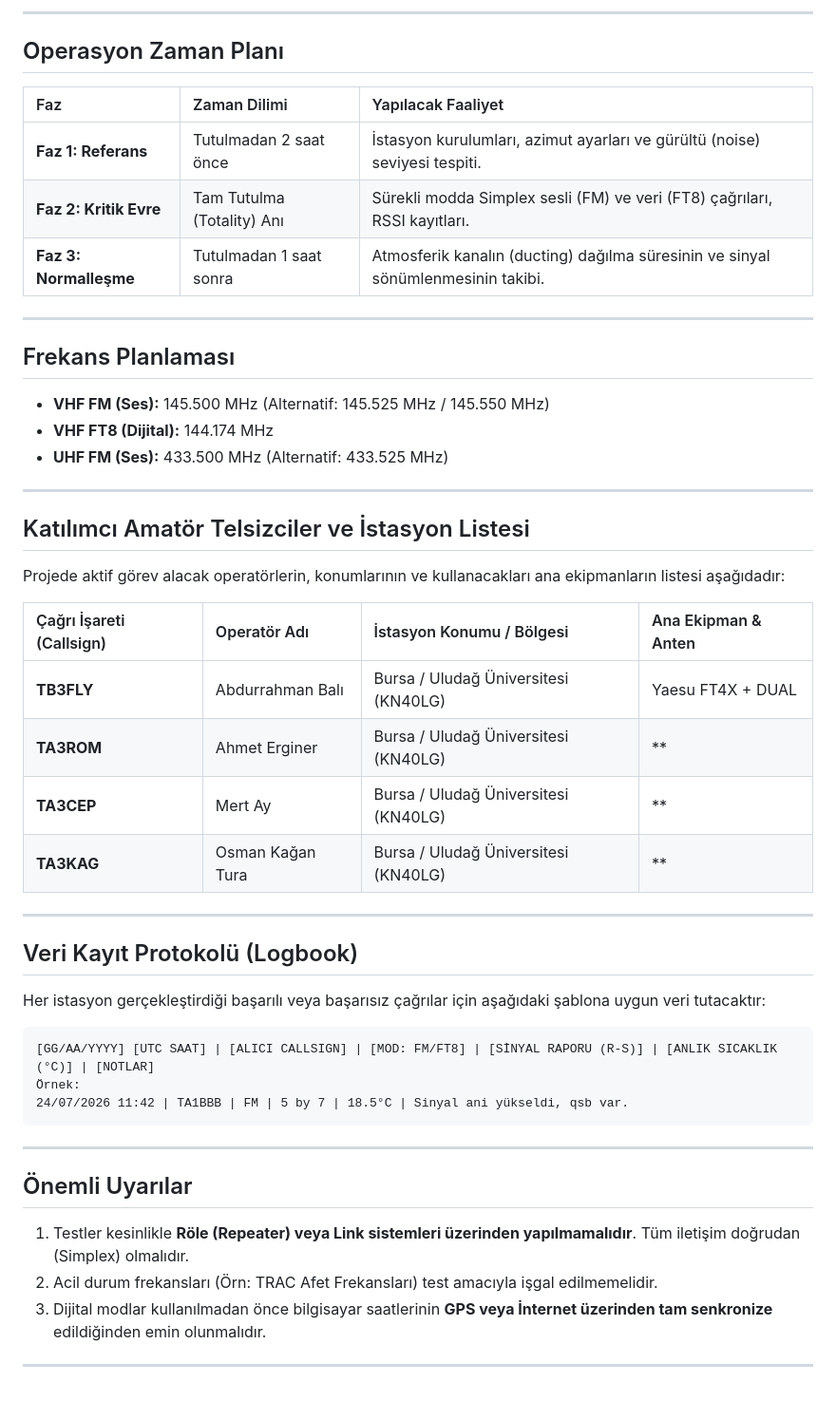
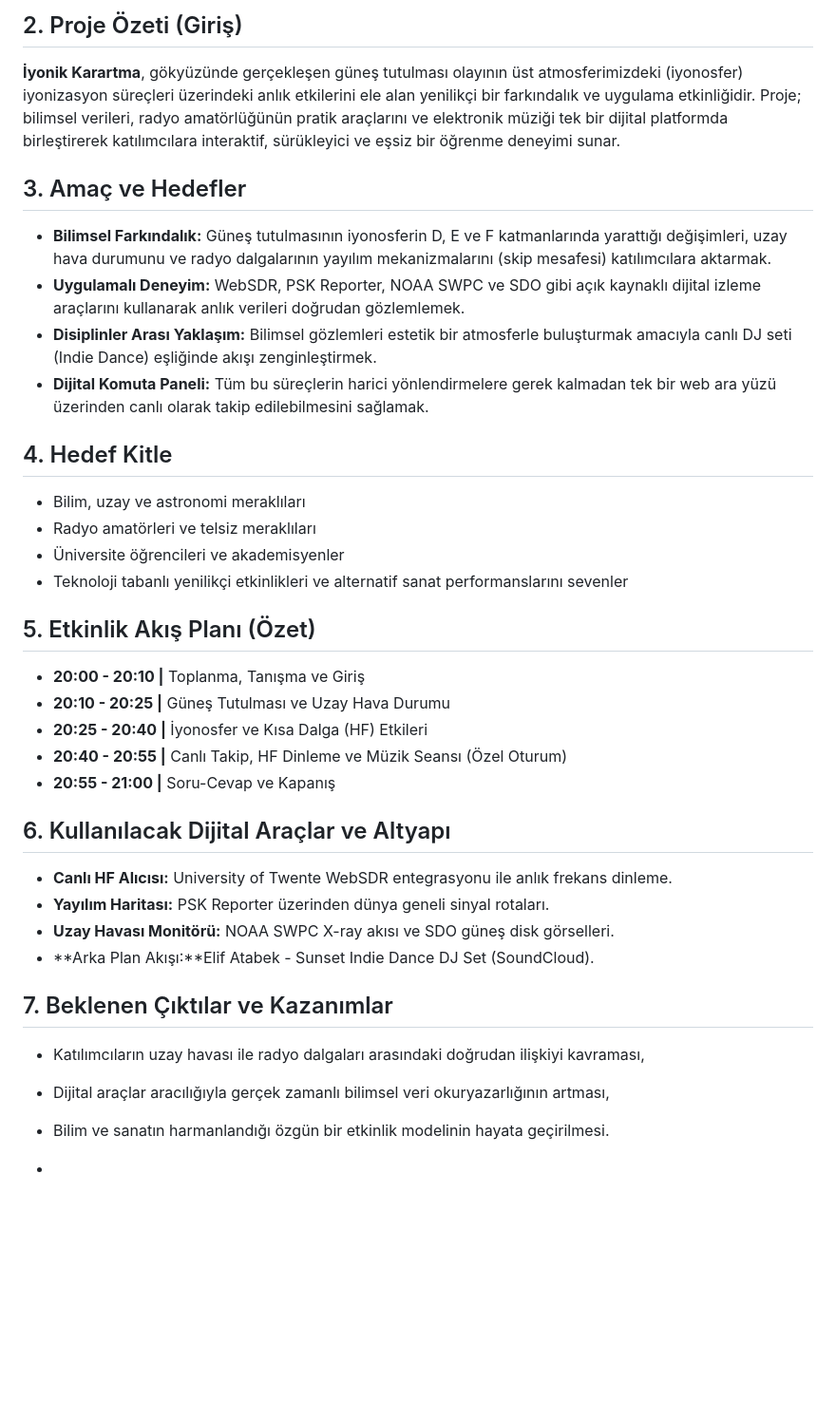
Before and after one commit to abdbali/Mikro-Troposferik-Radyo-Amat-rl-, a Markdown page: README.md, the part around one of its changes. Shown at 95% size. Drawn GitHub-style; blank space fills up the shorter version.

````diff
--- a/README.md
+++ b/README.md
@@ -28,52 +53,37 @@ Tutulma anında yer seviyesindeki havanın hızla soğuması, üst katmanların
 
----
+## 2. Proje Özeti (Giriş)
+**İyonik Karartma**, gökyüzünde gerçekleşen güneş tutulması olayının üst atmosferimizdeki (iyonosfer) iyonizasyon süreçleri üzerindeki anlık etkilerini ele alan yenilikçi bir farkındalık ve uygulama etkinliğidir. Proje; bilimsel verileri, radyo amatörlüğünün pratik araçlarını ve elektronik müziği tek bir dijital platformda birleştirerek katılımcılara interaktif, sürükleyici ve eşsiz bir öğrenme deneyimi sunar.
 
-## Operasyon Zaman Planı
+## 3. Amaç ve Hedefler
+* **Bilimsel Farkındalık:** Güneş tutulmasının iyonosferin D, E ve F katmanlarında yarattığı değişimleri, uzay hava durumunu ve radyo dalgalarının yayılım mekanizmalarını (skip mesafesi) katılımcılara aktarmak.
+* **Uygulamalı Deneyim:** WebSDR, PSK Reporter, NOAA SWPC ve SDO gibi açık kaynaklı dijital izleme araçlarını kullanarak anlık verileri doğrudan gözlemlemek.
+* **Disiplinler Arası Yaklaşım:** Bilimsel gözlemleri estetik bir atmosferle buluşturmak amacıyla canlı DJ seti (Indie Dance) eşliğinde akışı zenginleştirmek.
+* **Dijital Komuta Paneli:** Tüm bu süreçlerin harici yönlendirmelere gerek kalmadan tek bir web ara yüzü üzerinden canlı olarak takip edilebilmesini sağlamak.
 
-| Faz | Zaman Dilimi | Yapılacak Faaliyet |
-| :--- | :--- | :--- |
-| **Faz 1: Referans** | Tutulmadan 2 saat önce | İstasyon kurulumları, azimut ayarları ve gürültü (noise) seviyesi tespiti. |
-| **Faz 2: Kritik Evre** | Tam Tutulma (Totality) Anı | Sürekli modda Simplex sesli (FM) ve veri (FT8) çağrıları, RSSI kayıtları. |
-| **Faz 3: Normalleşme** | Tutulmadan 1 saat sonra | Atmosferik kanalın (ducting) dağılma süresinin ve sinyal sönümlenmesinin takibi. |
+## 4. Hedef Kitle
+* Bilim, uzay ve astronomi meraklıları
+* Radyo amatörleri ve telsiz meraklıları
+* Üniversite öğrencileri ve akademisyenler
+* Teknoloji tabanlı yenilikçi etkinlikleri ve alternatif sanat performanslarını sevenler
 
----
+## 5. Etkinlik Akış Planı (Özet)
+* **20:00 - 20:10 |** Toplanma, Tanışma ve Giriş
+* **20:10 - 20:25 |** Güneş Tutulması ve Uzay Hava Durumu
+* **20:25 - 20:40 |** İyonosfer ve Kısa Dalga (HF) Etkileri
+* **20:40 - 20:55 |** Canlı Takip, HF Dinleme ve Müzik Seansı (Özel Oturum)
+* **20:55 - 21:00 |** Soru-Cevap ve Kapanış
 
-##  Frekans Planlaması
-
-* **VHF FM (Ses):** 145.500 MHz (Alternatif: 145.525 MHz / 145.550 MHz)
-* **VHF FT8 (Dijital):** 144.174 MHz
-* **UHF FM (Ses):** 433.500 MHz (Alternatif: 433.525 MHz)
-
----
-
-##  Katılımcı Amatör Telsizciler ve İstasyon Listesi
-
-Projede aktif görev alacak operatörlerin, konumlarının ve kullanacakları ana ekipmanların listesi aşağıdadır:
-
-| Çağrı İşareti (Callsign) | Operatör Adı | İstasyon Konumu / Bölgesi | Ana Ekipman & Anten |
-| :--- | :--- | :--- | :--- |
-| **TB3FLY** | Abdurrahman Balı | Bursa / Uludağ Üniversitesi (KN40LG) | Yaesu FT4X + DUAL |
-| **TA3ROM** | Ahmet Erginer |  Bursa / Uludağ Üniversitesi (KN40LG) | ** |
-| **TA3CEP** | Mert Ay |  Bursa / Uludağ Üniversitesi (KN40LG) | **|
-| **TA3KAG** | Osman Kağan Tura | Bursa / Uludağ Üniversitesi (KN40LG) | ** |
+## 6. Kullanılacak Dijital Araçlar ve Altyapı
+* **Canlı HF Alıcısı:** University of Twente WebSDR entegrasyonu ile anlık frekans dinleme.
+* **Yayılım Haritası:** PSK Reporter üzerinden dünya geneli sinyal rotaları.
+* **Uzay Havası Monitörü:** NOAA SWPC X-ray akısı ve SDO güneş disk görselleri.
+* **Arka Plan Akışı:**Elif Atabek - Sunset Indie Dance DJ Set (SoundCloud).
 
 
----
 
-##  Veri Kayıt Protokolü (Logbook)
-Her istasyon gerçekleştirdiği başarılı veya başarısız çağrılar için aşağıdaki şablona uygun veri tutacaktır:
+## 7. Beklenen Çıktılar ve Kazanımlar
+* Katılımcıların uzay havası ile radyo dalgaları arasındaki doğrudan ilişkiyi kavraması,
+* Dijital araçlar aracılığıyla gerçek zamanlı bilimsel veri okuryazarlığının artması,
+* Bilim ve sanatın harmanlandığı özgün bir etkinlik modelinin hayata geçirilmesi.
 
-```text
-[GG/AA/YYYY] [UTC SAAT] | [ALICI CALLSIGN] | [MOD: FM/FT8] | [SİNYAL RAPORU (R-S)] | [ANLIK SICAKLIK (°C)] | [NOTLAR]
-Örnek:
-24/07/2026 11:42 | TA1BBB | FM | 5 by 7 | 18.5°C | Sinyal ani yükseldi, qsb var.
-```
-
----
-
-##  Önemli Uyarılar
-1. Testler kesinlikle **Röle (Repeater) veya Link sistemleri üzerinden yapılmamalıdır**. Tüm iletişim doğrudan (Simplex) olmalıdır.
-2. Acil durum frekansları (Örn: TRAC Afet Frekansları) test amacıyla işgal edilmemelidir.
-3. Dijital modlar kullanılmadan önce bilgisayar saatlerinin **GPS veya İnternet üzerinden tam senkronize** edildiğinden emin olunmalıdır.
-
----
+*
````
Also changed, not shown: other parts of README.md (+42 -17 lines).
